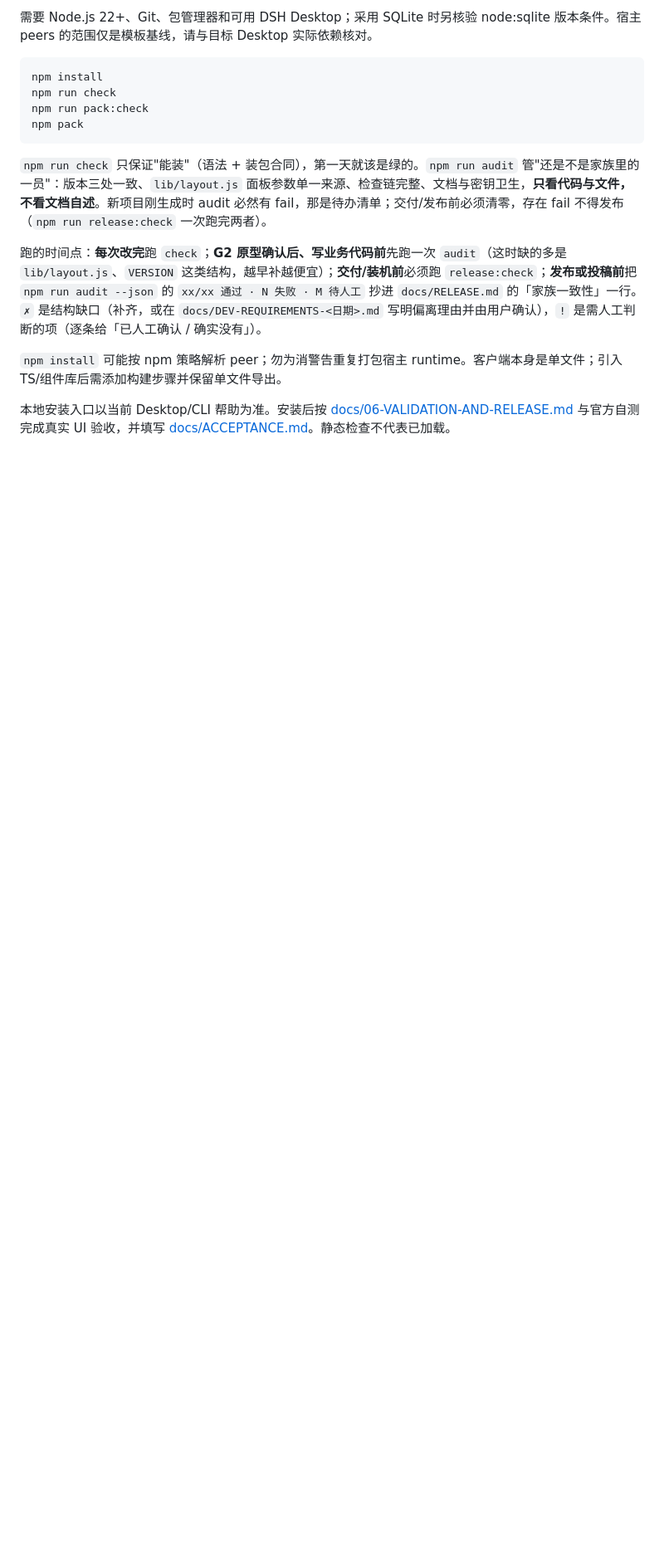
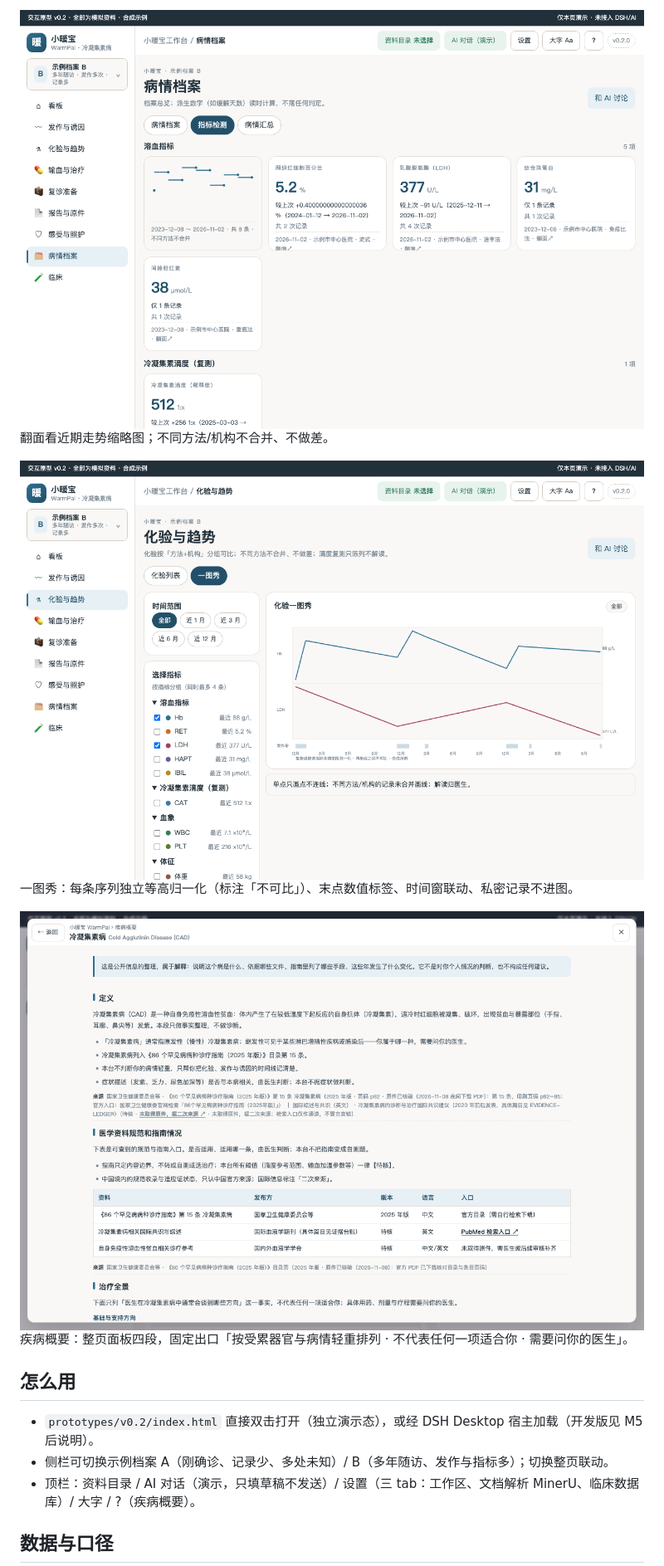
Before and after one commit to xyb-openharness-dsh-plugins/cold-agglutinin-workbench, a Markdown page: README.md, the part around one of its changes. Shown at 83% size. Drawn GitHub-style; pictures changed too: docs/screenshots/v0.2/v0.2-一图秀.png (added), docs/screenshots/v0.2/v0.2-指标卡-翻面.png (added), docs/screenshots/v0.2/v0.2-疾病概要-展开.png (added); blank space fills up the shorter version.

Commit message:
M1+M2: research ledger (NHC 2025 verified), prototype v0.2 CAD semantics, probes 34/34+10/10+13/13, signoffs G1/G2, README+screenshots

````diff
--- a/README.md
+++ b/README.md
@@ -18,18 +18,18 @@
 
-需要 Node.js 22+、Git、包管理器和可用 DSH Desktop；采用 SQLite 时另核验 node:sqlite 版本条件。宿主 peers 的范围仅是模板基线，请与目标 Desktop 实际依赖核对。
+![指标卡翻面](docs/screenshots/v0.2/v0.2-指标卡-翻面.png)
+翻面看近期走势缩略图；不同方法/机构不合并、不做差。
 
-```bash
-npm install
-npm run check
-npm run pack:check
-npm pack
-```
+![一图秀](docs/screenshots/v0.2/v0.2-一图秀.png)
+一图秀：每条序列独立等高归一化（标注「不可比」）、末点数值标签、时间窗联动、私密记录不进图。
 
-`npm run check` 只保证"能装"（语法 + 装包合同），第一天就该是绿的。`npm run audit` 管"还是不是家族里的一员"：版本三处一致、`lib/layout.js` 面板参数单一来源、检查链完整、文档与密钥卫生，**只看代码与文件，不看文档自述**。新项目刚生成时 audit 必然有 fail，那是待办清单；交付/发布前必须清零，存在 fail 不得发布（`npm run release:check` 一次跑完两者）。
+![疾病概要](docs/screenshots/v0.2/v0.2-疾病概要-展开.png)
+疾病概要：整页面板四段，固定出口「按受累器官与病情轻重排列 · 不代表任何一项适合你 · 需要问你的医生」。
 
-跑的时间点：**每次改完**跑 `check`；**G2 原型确认后、写业务代码前**先跑一次 `audit`（这时缺的多是 `lib/layout.js`、`VERSION` 这类结构，越早补越便宜）；**交付/装机前**必须跑 `release:check`；**发布或投稿前**把 `npm run audit --json` 的 `xx/xx 通过 · N 失败 · M 待人工` 抄进 `docs/RELEASE.md` 的「家族一致性」一行。`✗` 是结构缺口（补齐，或在 `docs/DEV-REQUIREMENTS-<日期>.md` 写明偏离理由并由用户确认），`!` 是需人工判断的项（逐条给「已人工确认 / 确实没有」）。
+## 怎么用
 
-`npm install` 可能按 npm 策略解析 peer；勿为消警告重复打包宿主 runtime。客户端本身是单文件；引入 TS/组件库后需添加构建步骤并保留单文件导出。
+- `prototypes/v0.2/index.html` 直接双击打开（独立演示态），或经 DSH Desktop 宿主加载（开发版见 M5 后说明）。
+- 侧栏可切换示例档案 A（刚确诊、记录少、多处未知）/ B（多年随访、发作与指标多）；切换整页联动。
+- 顶栏：资料目录 / AI 对话（演示，只填草稿不发送）/ 设置（三 tab：工作区、文档解析 MinerU、临床数据库）/ 大字 / ?（疾病概要）。
 
-本地安装入口以当前 Desktop/CLI 帮助为准。安装后按 [docs/06-VALIDATION-AND-RELEASE.md](docs/06-VALIDATION-AND-RELEASE.md) 与官方自测完成真实 UI 验收，并填写 [docs/ACCEPTANCE.md](docs/ACCEPTANCE.md)。静态检查不代表已加载。
+## 数据与口径
 
````
Also changed, not shown: other parts of README.md (+18 -17 lines), docs/CLINICAL-DATA.md (+9 -0 lines), docs/EVIDENCE-LEDGER.md (added, +29 -0 lines), docs/signoffs/G1-自动签认.md (added, +17 -0 lines), docs/signoffs/G2-自动签认.md (added, +29 -0 lines), docs/screenshots/v0.2/v0.2-dash-档案A.png (added), docs/screenshots/v0.2/v0.2-指标卡-正面.png (added), 10 other files.
